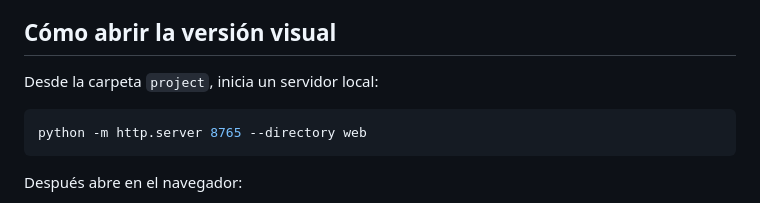
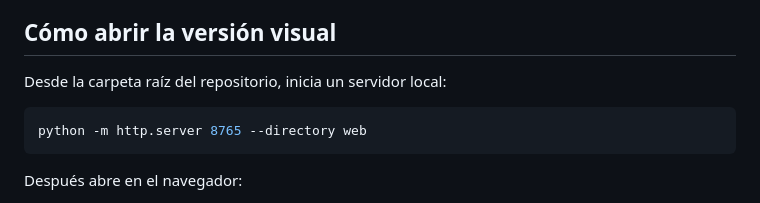
Before and after one commit to ducker6666/ABM-X, a Markdown page: README.md, the part around the change. GitHub-like rendering.

Commit message:
Clarify local server instructions

````diff
--- a/README.md
+++ b/README.md
@@ -103,7 +103,7 @@ Los resultados se guardan en `outputs/`. Esa carpeta contiene archivos generados
 
 ## Cómo abrir la versión visual
 
-Desde la carpeta `project`, inicia un servidor local:
+Desde la carpeta raíz del repositorio, inicia un servidor local:
 
 ```bash
 python -m http.server 8765 --directory web
````
